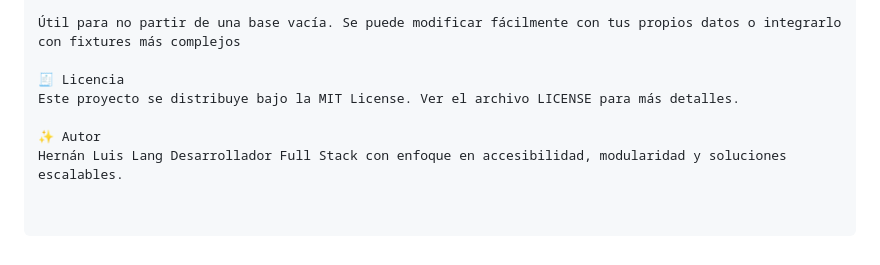
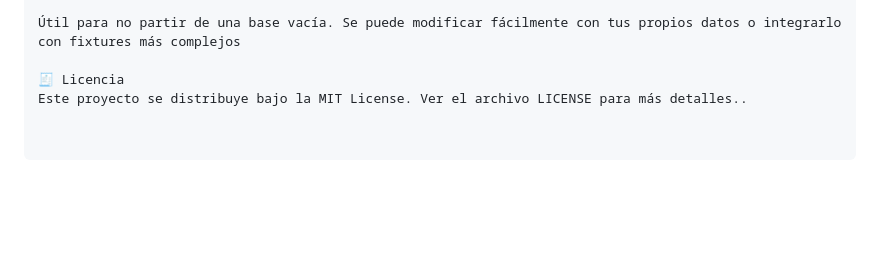
Before and after one commit to hernan2975/TurnosMultisucursal, a Markdown page: README.md, the part around the change. Drawn GitHub-style; blank space fills up the shorter version.

```diff
--- a/README.md
+++ b/README.md
@@ -138,7 +138,4 @@ Turnos simulados
 Útil para no partir de una base vacía. Se puede modificar fácilmente con tus propios datos o integrarlo con fixtures más complejos
 
 🧾 Licencia
-Este proyecto se distribuye bajo la MIT License. Ver el archivo LICENSE para más detalles.
-
-✨ Autor
-Hernán Luis Lang Desarrollador Full Stack con enfoque en accesibilidad, modularidad y soluciones escalables.
+Este proyecto se distribuye bajo la MIT License. Ver el archivo LICENSE para más detalles..
```
